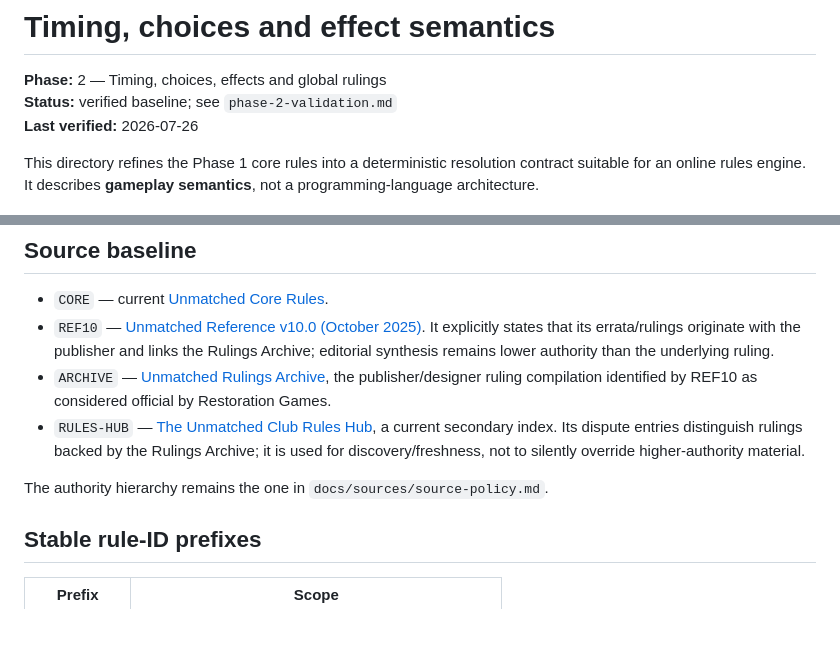
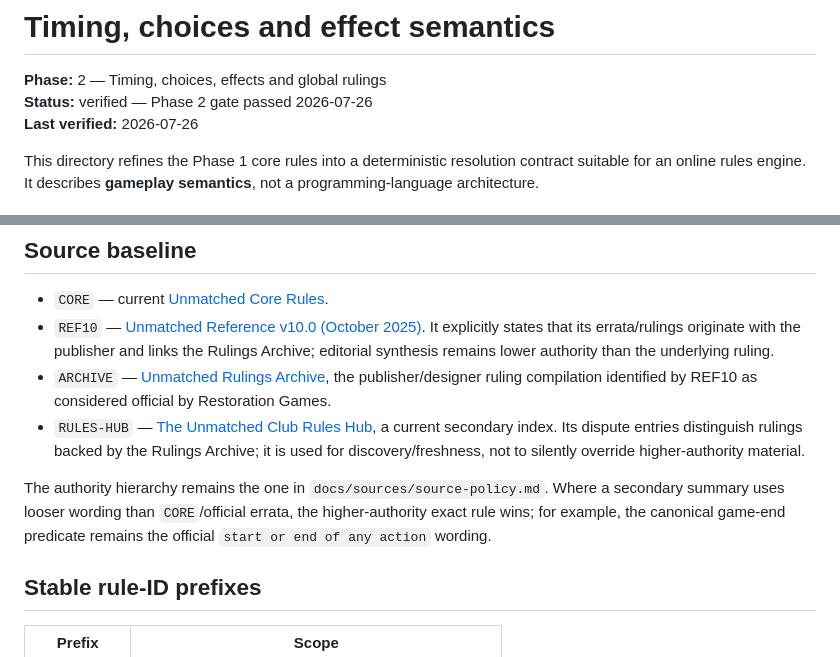
Before and after one commit to NordCoder/unmatched-web, a Markdown page: docs/mechanics/README.md, 2 parts joined by grey strips. Rendered like a GitHub page; blank space fills up the shorter version.

Commit message:
docs: mark phase 2 mechanics gate passed

```diff
--- a/docs/mechanics/README.md
+++ b/docs/mechanics/README.md
@@ -1,7 +1,7 @@
 # Timing, choices and effect semantics
 
 **Phase:** 2 — Timing, choices, effects and global rulings
-**Status:** verified baseline; see `phase-2-validation.md`
+**Status:** verified — Phase 2 gate passed 2026-07-26
 **Last verified:** 2026-07-26
 
 This directory refines the Phase 1 core rules into a deterministic resolution contract suitable for an online rules engine. It describes **gameplay semantics**, not a programming-language architecture.
@@ -13,7 +13,7 @@ This directory refines the Phase 1 core rules into a deterministic resolution co
 - `ARCHIVE` — [Unmatched Rulings Archive](https://docs.google.com/document/d/13b-FbPq_vuqcc3IokeHvQ2ctJaDNZZuUaZmt4uft5h0/), the publisher/designer ruling compilation identified by REF10 as considered official by Restoration Games.
 - `RULES-HUB` — [The Unmatched Club Rules Hub](https://www.the-unmatched.club/rules), a current secondary index. Its dispute entries distinguish rulings backed by the Rulings Archive; it is used for discovery/freshness, not to silently override higher-authority material.
 
-The authority hierarchy remains the one in `docs/sources/source-policy.md`.
+The authority hierarchy remains the one in `docs/sources/source-policy.md`. Where a secondary summary uses looser wording than `CORE`/official errata, the higher-authority exact rule wins; for example, the canonical game-end predicate remains the official `start or end of any action` wording.
 
 ## Stable rule-ID prefixes
 
```
